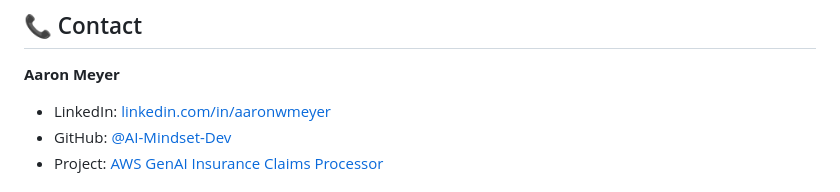
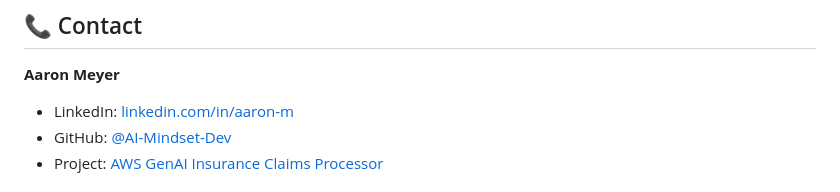
Before and after one commit to AI-Mindset-Dev/AWS-GenAI-Insurance-claims-, a Markdown page: README.md, the part around the change. GitHub-like rendering.

```diff
--- a/README.md
+++ b/README.md
@@ -268,7 +268,7 @@ This project is licensed under the MIT License - see the LICENSE file for detail
 ## 📞 Contact
 
 **Aaron Meyer**
-- LinkedIn: [linkedin.com/in/aaronwmeyer](https://linkedin.com/in/aaronwmeyer)
+- LinkedIn: [linkedin.com/in/aaron-m](https://www.linkedin.com/in/aaron-m-35847510b/)
 - GitHub: [@AI-Mindset-Dev](https://github.com/AI-Mindset-Dev)
 - Project: [AWS GenAI Insurance Claims Processor](https://github.com/AI-Mindset-Dev/aws-genai-insurance-claims)
 
```
